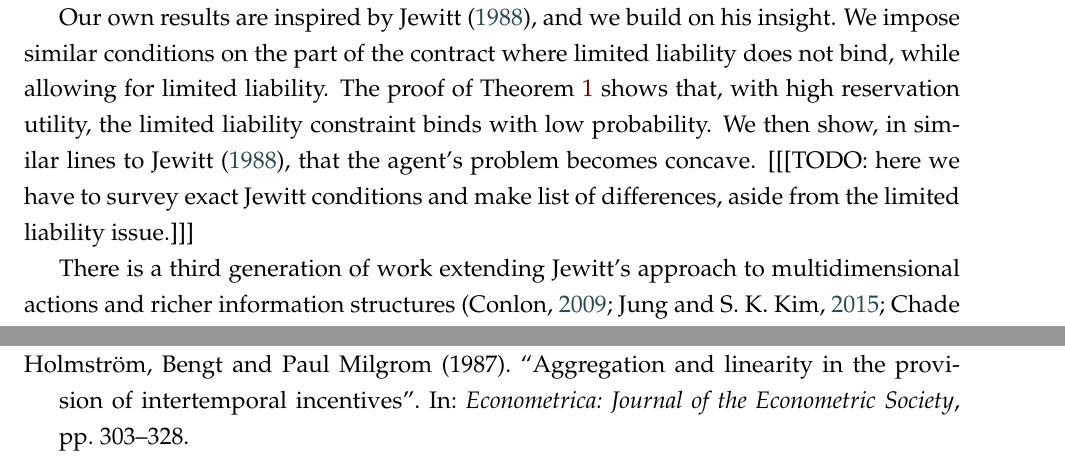
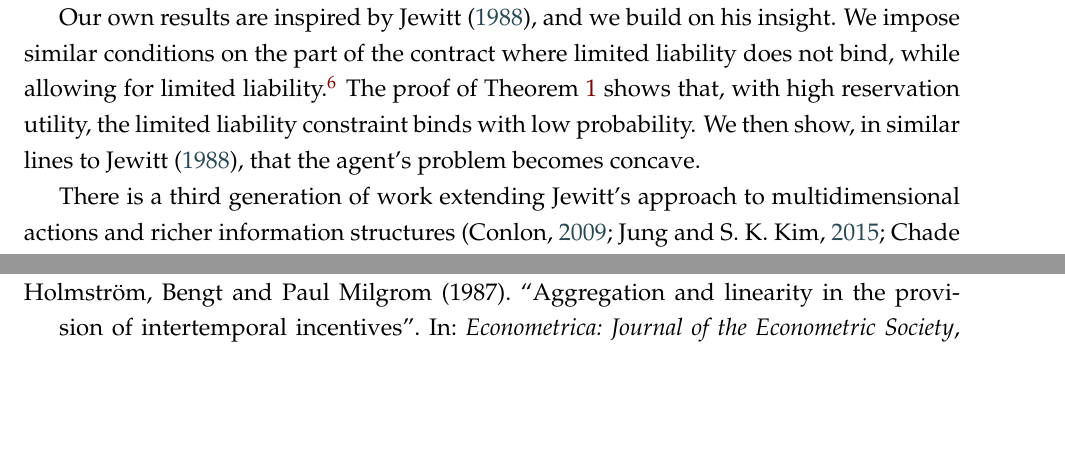
Before and after one commit to eduardomazevedo/azevedo-wolff-2025, a LaTeX paper (tex/manuscript.tex, which reads tex/literature-discussion.tex): two parts of pages 26 and 33 of 45, joined at a grey line, cut so that both start at the same text, the shorter picture padded with empty space. Compiled offline with pdfLaTeX.

Commit message:
Clarify comparison with Jewitt assumptions

```diff
--- a/tex/literature-discussion.tex
+++ b/tex/literature-discussion.tex
@@ -5,7 +5,9 @@ There are three generations of contributions to the first-order approach. The fi
 
 The seminal papers in the second generation are \textcite{rogerson1985} and \textcite{jewitt1988justifying}. They provided sufficient conditions for the first-order approach. Rogerson's conditions are well known to be strict, ruling out many natural distributions, including the Gaussian. Jewitt's conditions are more general, and include many interesting cases. Jewitt's main assumption is implicit, in that he requires his conditions to hold for all output levels, in particular ruling out limited liability. \textcite{chaigneau2022should} give a detailed explanation of how the Jewitt conditions are not applicable in the case of limited liability and survey the related literature. But limited liability is crucial to guarantee existence (see Section \ref{sec:counter-examples}). In many examples that satisfy the Jewitt conditions, an optimal contract does not exist. This includes the Gaussian - log utility example without limited liability. At face, value, the Jewitt conditions are satisfied. But the relaxed cost minimization problem does not have a solution. Thus, the first-order approach is ``valid'', since any of the non-existent solutions satisfies any property. But this validity is vacuous. This is similar to the colorful logical example that the statement ``all unicorns are pink'' is true, since unicorns do not exist. The second-generation papers have been influential, and much of the theoretical and applied work to this day assumes these conditions.
 
-Our own results are inspired by \textcite{jewitt1988justifying}, and we build on his insight. We impose similar conditions on the part of the contract where limited liability does not bind, while allowing for limited liability. The proof of Theorem \ref{thm:main} shows that, with high reservation utility, the limited liability constraint binds with low probability. We then show, in similar lines to \textcite{jewitt1988justifying}, that the agent's problem becomes concave. [[[TODO: here we have to survey exact Jewitt conditions and make list of differences, aside from the limited liability issue.]]]
+Our own results are inspired by \textcite{jewitt1988justifying}, and we build on his insight. We impose similar conditions on the part of the contract where limited liability does not bind, while allowing for limited liability.%
+\footnote{More precisely, Jewitt defines $\omega(z)=u((u')^{-1}(1/z))$, which is our base utility link function $\ell_0(z)$. His assumption that $\omega$ is concave is exactly Condition~\eqref{condition:U1}. His assumptions on output are stronger than ours: among other conditions, he assumes that expected output is nondecreasing and concave in action. His concavity-preservation and monotone-concave-score assumptions also imply that $a\mapsto\E_a[s(Y)]$ is concave, where $s$ is the score at the intended action. We impose this latter condition in the CRRA extension in Supplementary Appendix~\ref{sec:asymptotic-affinity}, but not in our main theorem.}
+The proof of Theorem \ref{thm:main} shows that, with high reservation utility, the limited liability constraint binds with low probability. We then show, in similar lines to \textcite{jewitt1988justifying}, that the agent's problem becomes concave.
 
 There is a third generation of work extending Jewitt's approach to multidimensional actions and richer information structures \parencite{conlon2009two,jung2015information,chade2020no,chaigneau2022should,jung2024proxy}. We believe our methods can be adapted to such environments, but we do not pursue that here.
 
```
